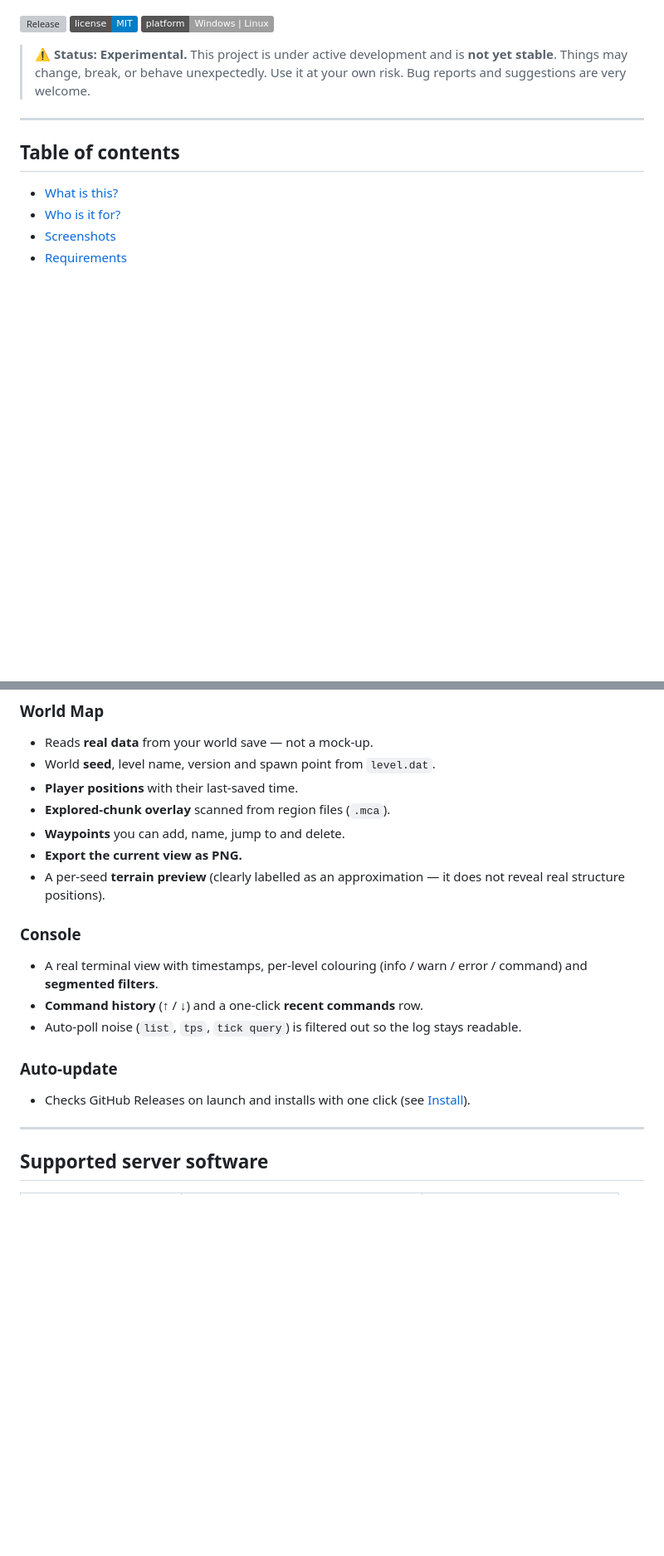
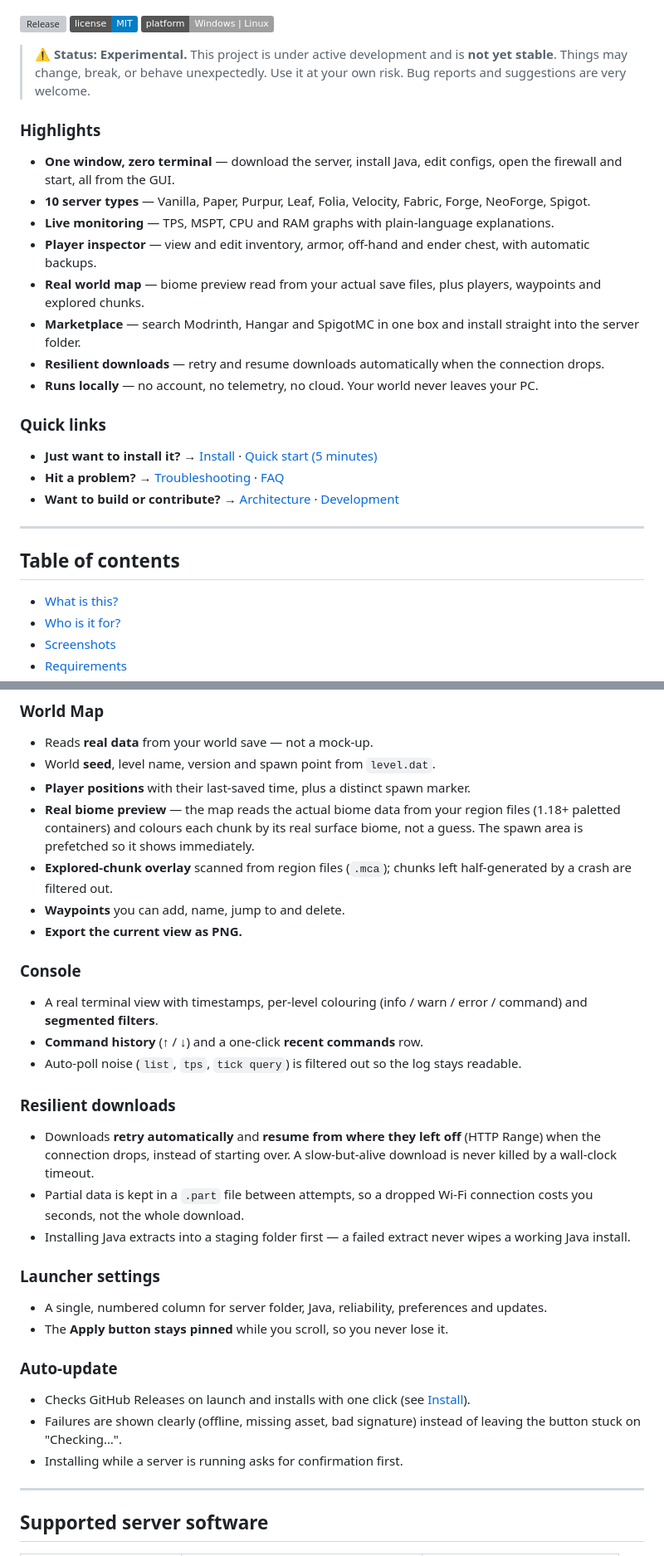
Before and after one commit to Kag4286/ObserverLauncher, a Markdown page: README.md, 2 parts joined by grey strips. Shown: that part at 83% size. Rendered like a GitHub page; badges without logos; blank space fills up the shorter version; grey boxes are pictures that could not be loaded.

Commit message:
README: refresh for 0.4.0
- Add Highlights + Quick links block at the top
- Correct the World Map section to describe real biome preview
- Document 0.4.0 features: resilient downloads, settings tab, file tree,
  two-column player inspector, auto-update error handling
- Add 3 screenshots (player inspector, file browser, editor)
- Fix Roadmap and Development test list

```diff
--- a/README.md
+++ b/README.md
@@ -9,6 +9,23 @@ ObserverLauncher is a desktop app for Windows and Linux that handles the boring
 [![Platform](https://img.shields.io/badge/platform-Windows%20%7C%20Linux-lightgrey)](https://github.com/Kag4286/ObserverLauncher/releases/latest)
 
 > ⚠️ **Status: Experimental.** This project is under active development and is **not yet stable**. Things may change, break, or behave unexpectedly. Use it at your own risk. Bug reports and suggestions are very welcome.
+
+### Highlights
+
+- **One window, zero terminal** — download the server, install Java, edit configs, open the firewall and start, all from the GUI.
+- **10 server types** — Vanilla, Paper, Purpur, Leaf, Folia, Velocity, Fabric, Forge, NeoForge, Spigot.
+- **Live monitoring** — TPS, MSPT, CPU and RAM graphs with plain-language explanations.
+- **Player inspector** — view and edit inventory, armor, off-hand and ender chest, with automatic backups.
+- **Real world map** — biome preview read from your actual save files, plus players, waypoints and explored chunks.
+- **Marketplace** — search Modrinth, Hangar and SpigotMC in one box and install straight into the server folder.
+- **Resilient downloads** — retry and resume downloads automatically when the connection drops.
+- **Runs locally** — no account, no telemetry, no cloud. Your world never leaves your PC.
+
+### Quick links
+
+- **Just want to install it?** → [Install](#install) · [Quick start (5 minutes)](#quick-start-5-minutes)
+- **Hit a problem?** → [Troubleshooting](#troubleshooting) · [FAQ](#faq)
+- **Want to build or contribute?** → [Architecture](#architecture-for-contributors) · [Development](#development)
 
 ---
 
@@ -194,11 +225,11 @@ That's it. Everything else — plugins, players, backups, the world map — is o
 
 - Reads **real data** from your world save — not a mock-up.
 - World **seed**, level name, version and spawn point from `level.dat`.
-- **Player positions** with their last-saved time.
-- **Explored-chunk overlay** scanned from region files (`.mca`).
+- **Player positions** with their last-saved time, plus a distinct spawn marker.
+- **Real biome preview** — the map reads the actual biome data from your region files (1.18+ paletted containers) and colours each chunk by its real surface biome, not a guess. The spawn area is prefetched so it shows immediately.
+- **Explored-chunk overlay** scanned from region files (`.mca`); chunks left half-generated by a crash are filtered out.
 - **Waypoints** you can add, name, jump to and delete.
 - **Export the current view as PNG.**
-- A per-seed **terrain preview** (clearly labelled as an approximation — it does not reveal real structure positions).
 
 ### Console
 
@@ -206,9 +237,22 @@ That's it. Everything else — plugins, players, backups, the world map — is o
 - **Command history** (↑ / ↓) and a one-click **recent commands** row.
 - Auto-poll noise (`list`, `tps`, `tick query`) is filtered out so the log stays readable.
 
+### Resilient downloads
+
+- Downloads **retry automatically** and **resume from where they left off** (HTTP Range) when the connection drops, instead of starting over. A slow-but-alive download is never killed by a wall-clock timeout.
+- Partial data is kept in a `.part` file between attempts, so a dropped Wi-Fi connection costs you seconds, not the whole download.
+- Installing Java extracts into a staging folder first — a failed extract never wipes a working Java install.
+
+### Launcher settings
+
+- A single, numbered column for server folder, Java, reliability, preferences and updates.
+- The **Apply button stays pinned** while you scroll, so you never lose it.
+
 ### Auto-update
 
 - Checks GitHub Releases on launch and installs with one click (see [Install](#install)).
+- Failures are shown clearly (offline, missing asset, bad signature) instead of leaving the button stuck on "Checking…".
+- Installing while a server is running asks for confirmation first.
 
 ---
 
```
Also changed, not shown: other parts of README.md (+18 -4 lines), docs/screenshot-editor.png (added), docs/screenshot-file-browser.png (added), docs/screenshot-player-inspector.png (added), 1 other file.
